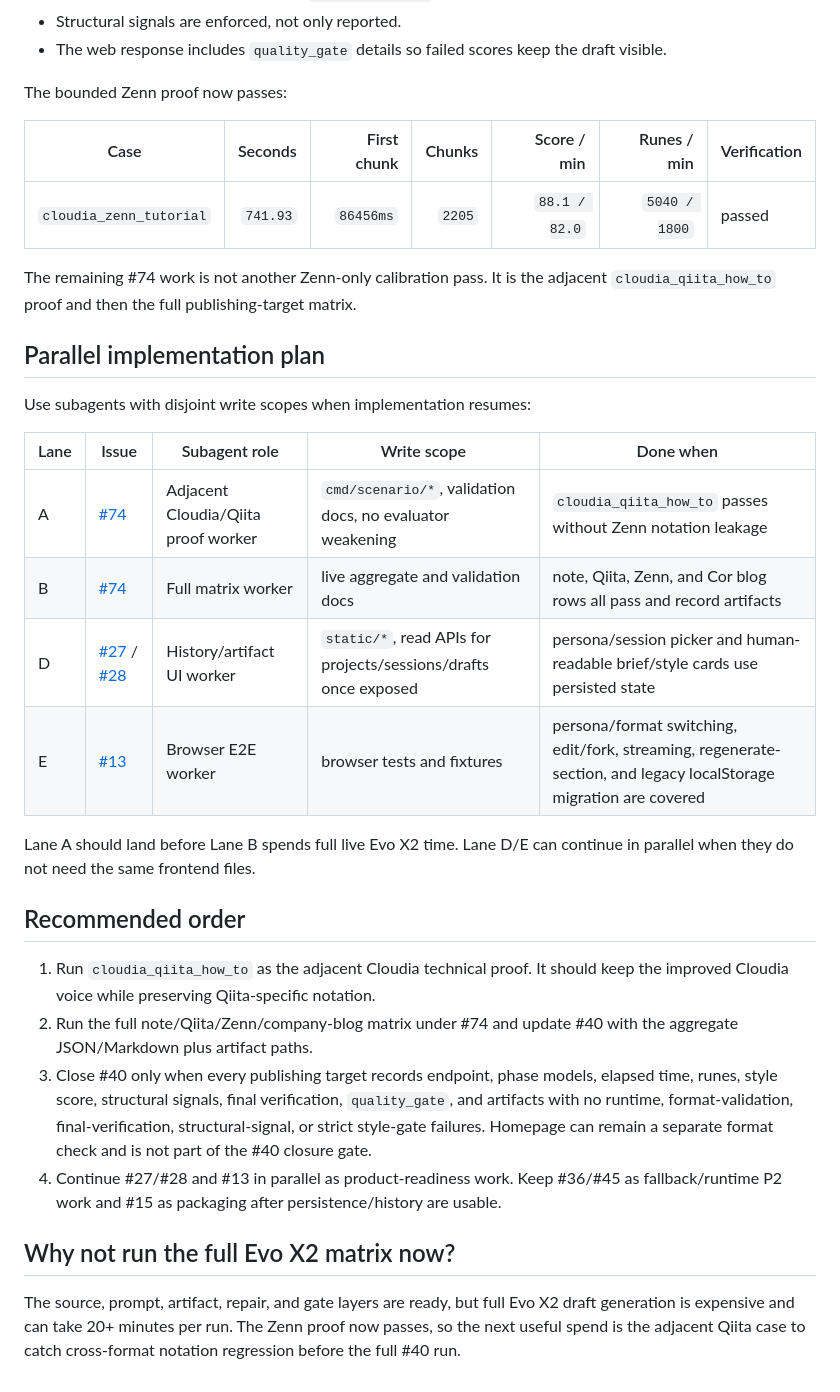
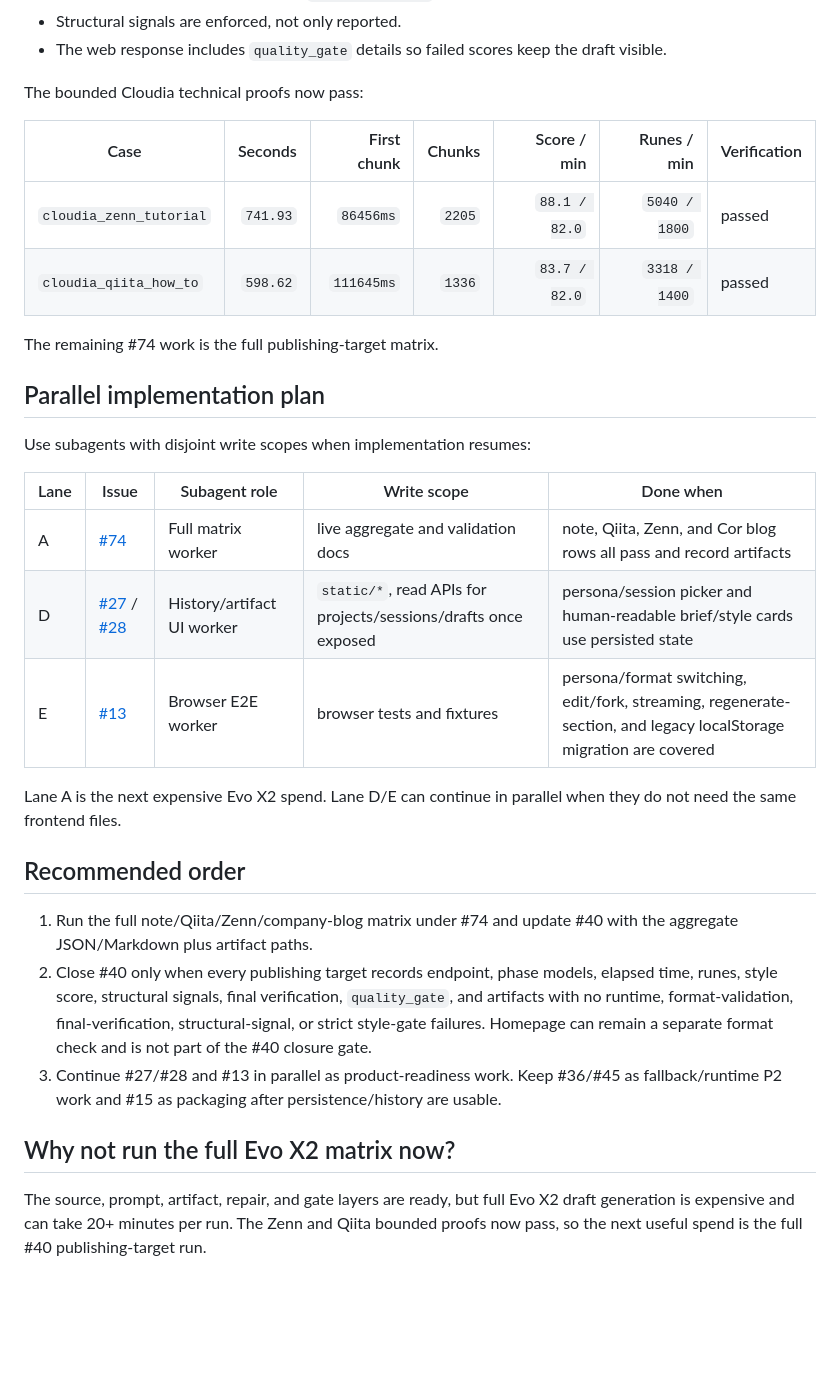
Before and after one commit to terisuke/note_maker, a Markdown page: docs/implementation-plans/next-implementation-cut.md, the part around the change. Drawn GitHub-style; blank space fills up the shorter version.

```diff
--- a/docs/implementation-plans/next-implementation-cut.md
+++ b/docs/implementation-plans/next-implementation-cut.md
@@ -83,13 +83,14 @@ The current cut fixed the evaluation reliability gap before trusting that score:
 - Structural signals are enforced, not only reported.
 - The web response includes `quality_gate` details so failed scores keep the draft visible.
 
-The bounded Zenn proof now passes:
+The bounded Cloudia technical proofs now pass:
 
 | Case | Seconds | First chunk | Chunks | Score / min | Runes / min | Verification |
 |---|---:|---:|---:|---:|---:|---|
 | `cloudia_zenn_tutorial` | `741.93` | `86456ms` | `2205` | `88.1 / 82.0` | `5040 / 1800` | passed |
+| `cloudia_qiita_how_to` | `598.62` | `111645ms` | `1336` | `83.7 / 82.0` | `3318 / 1400` | passed |
 
-The remaining #74 work is not another Zenn-only calibration pass. It is the adjacent `cloudia_qiita_how_to` proof and then the full publishing-target matrix.
+The remaining #74 work is the full publishing-target matrix.
 
 ## Parallel implementation plan
 
@@ -97,20 +98,18 @@ Use subagents with disjoint write scopes when implementation resumes:
 
 | Lane | Issue | Subagent role | Write scope | Done when |
 |---|---|---|---|---|
-| A | [#74](https://github.com/terisuke/note_maker/issues/74) | Adjacent Cloudia/Qiita proof worker | `cmd/scenario/*`, validation docs, no evaluator weakening | `cloudia_qiita_how_to` passes without Zenn notation leakage |
-| B | [#74](https://github.com/terisuke/note_maker/issues/74) | Full matrix worker | live aggregate and validation docs | note, Qiita, Zenn, and Cor blog rows all pass and record artifacts |
+| A | [#74](https://github.com/terisuke/note_maker/issues/74) | Full matrix worker | live aggregate and validation docs | note, Qiita, Zenn, and Cor blog rows all pass and record artifacts |
 | D | [#27](https://github.com/terisuke/note_maker/issues/27) / [#28](https://github.com/terisuke/note_maker/issues/28) | History/artifact UI worker | `static/*`, read APIs for projects/sessions/drafts once exposed | persona/session picker and human-readable brief/style cards use persisted state |
 | E | [#13](https://github.com/terisuke/note_maker/issues/13) | Browser E2E worker | browser tests and fixtures | persona/format switching, edit/fork, streaming, regenerate-section, and legacy localStorage migration are covered |
 
-Lane A should land before Lane B spends full live Evo X2 time. Lane D/E can continue in parallel when they do not need the same frontend files.
+Lane A is the next expensive Evo X2 spend. Lane D/E can continue in parallel when they do not need the same frontend files.
 
 ## Recommended order
 
-1. Run `cloudia_qiita_how_to` as the adjacent Cloudia technical proof. It should keep the improved Cloudia voice while preserving Qiita-specific notation.
-2. Run the full note/Qiita/Zenn/company-blog matrix under #74 and update #40 with the aggregate JSON/Markdown plus artifact paths.
-3. Close #40 only when every publishing target records endpoint, phase models, elapsed time, runes, style score, structural signals, final verification, `quality_gate`, and artifacts with no runtime, format-validation, final-verification, structural-signal, or strict style-gate failures. Homepage can remain a separate format check and is not part of the #40 closure gate.
-4. Continue #27/#28 and #13 in parallel as product-readiness work. Keep #36/#45 as fallback/runtime P2 work and #15 as packaging after persistence/history are usable.
+1. Run the full note/Qiita/Zenn/company-blog matrix under #74 and update #40 with the aggregate JSON/Markdown plus artifact paths.
+2. Close #40 only when every publishing target records endpoint, phase models, elapsed time, runes, style score, structural signals, final verification, `quality_gate`, and artifacts with no runtime, format-validation, final-verification, structural-signal, or strict style-gate failures. Homepage can remain a separate format check and is not part of the #40 closure gate.
+3. Continue #27/#28 and #13 in parallel as product-readiness work. Keep #36/#45 as fallback/runtime P2 work and #15 as packaging after persistence/history are usable.
 
 ## Why not run the full Evo X2 matrix now?
 
-The source, prompt, artifact, repair, and gate layers are ready, but full Evo X2 draft generation is expensive and can take 20+ minutes per run. The Zenn proof now passes, so the next useful spend is the adjacent Qiita case to catch cross-format notation regression before the full #40 run.
+The source, prompt, artifact, repair, and gate layers are ready, but full Evo X2 draft generation is expensive and can take 20+ minutes per run. The Zenn and Qiita bounded proofs now pass, so the next useful spend is the full #40 publishing-target run.
```
Also changed, not shown: docs/adrs/0002-multi-persona-multi-format-extension.md (+5 -6 lines), docs/validation/issue-74-staged-evo-x2-rerun-2026-05-03.md (+54 -2 lines).
